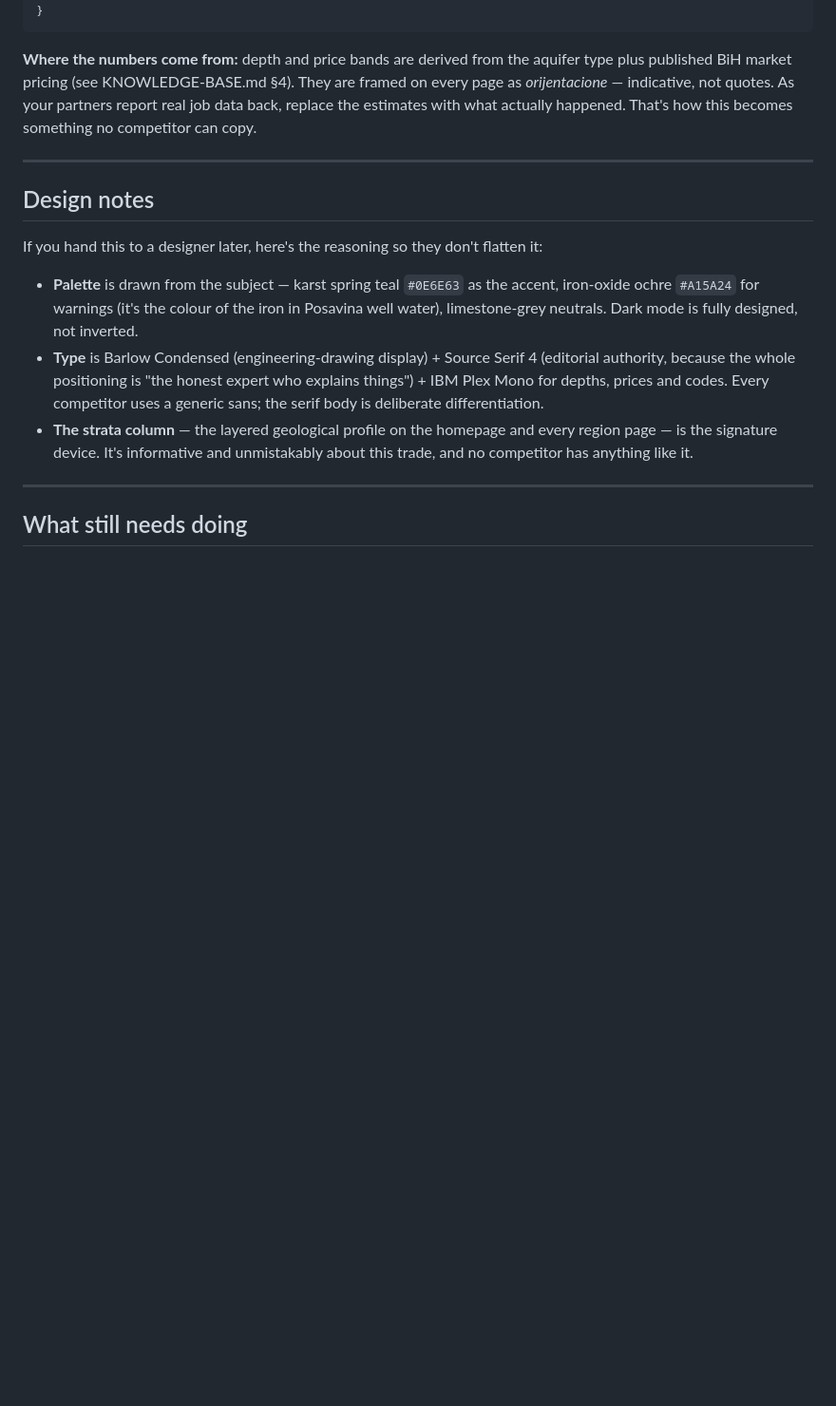
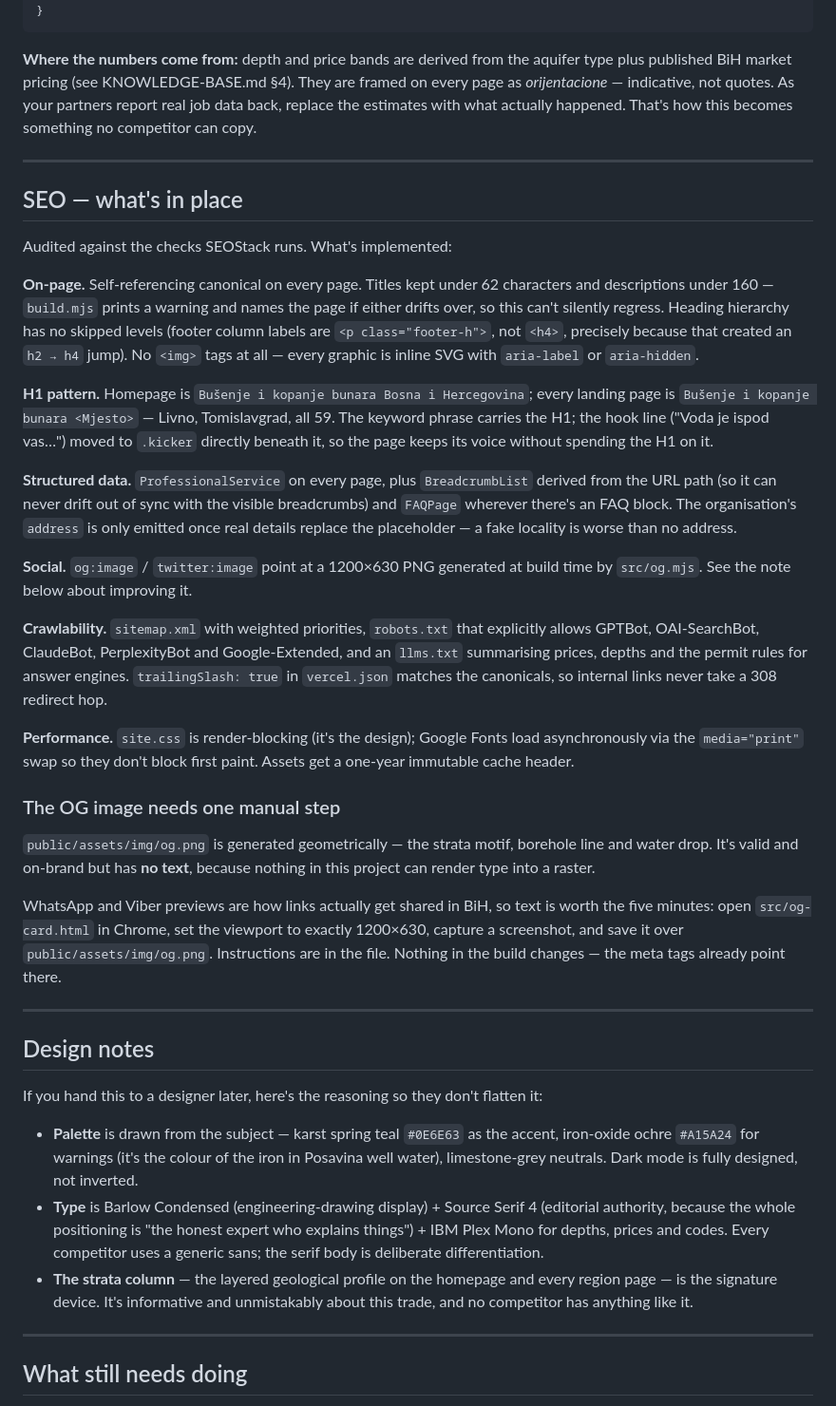
Before and after one commit to nikolaus22345/kopanjebunara.ba, a Markdown page: README.md, the part around one of its changes. Shown at 95% size. Drawn GitHub-style; blank space fills up the shorter version.

Commit message:
docs: Vercel deploy steps, SEO summary, OG image export note
Co-Authored-By: Claude Opus 5 <noreply@anthropic.com>

```diff
--- a/README.md
+++ b/README.md
@@ -154,6 +185,56 @@ The `loc` field is the **locative case** — it's what makes sentences read as n
 
 ---
 
+## SEO — what's in place
+
+Audited against the checks SEOStack runs. What's implemented:
+
+**On-page.** Self-referencing canonical on every page. Titles kept under 62
+characters and descriptions under 160 — `build.mjs` prints a warning and names
+the page if either drifts over, so this can't silently regress. Heading
+hierarchy has no skipped levels (footer column labels are `<p class="footer-h">`,
+not `<h4>`, precisely because that created an `h2 → h4` jump). No `<img>` tags
+at all — every graphic is inline SVG with `aria-label` or `aria-hidden`.
+
+**H1 pattern.** Homepage is `Bušenje i kopanje bunara Bosna i Hercegovina`;
+every landing page is `Bušenje i kopanje bunara <Mjesto>` — Livno,
+Tomislavgrad, all 59. The keyword phrase carries the H1; the hook line
+("Voda je ispod vas…") moved to `.kicker` directly beneath it, so the page
+keeps its voice without spending the H1 on it.
+
+**Structured data.** `ProfessionalService` on every page, plus
+`BreadcrumbList` derived from the URL path (so it can never drift out of sync
+with the visible breadcrumbs) and `FAQPage` wherever there's an FAQ block.
+The organisation's `address` is only emitted once real details replace the
+placeholder — a fake locality is worse than no address.
+
+**Social.** `og:image` / `twitter:image` point at a 1200×630 PNG generated at
+build time by `src/og.mjs`. See the note below about improving it.
+
+**Crawlability.** `sitemap.xml` with weighted priorities, `robots.txt` that
+explicitly allows GPTBot, OAI-SearchBot, ClaudeBot, PerplexityBot and
+Google-Extended, and an `llms.txt` summarising prices, depths and the permit
+rules for answer engines. `trailingSlash: true` in `vercel.json` matches the
+canonicals, so internal links never take a 308 redirect hop.
+
+**Performance.** `site.css` is render-blocking (it's the design); Google Fonts
+load asynchronously via the `media="print"` swap so they don't block first
+paint. Assets get a one-year immutable cache header.
+
+### The OG image needs one manual step
+
+`public/assets/img/og.png` is generated geometrically — the strata motif,
+borehole line and water drop. It's valid and on-brand but has **no text**,
+because nothing in this project can render type into a raster.
+
+WhatsApp and Viber previews are how links actually get shared in BiH, so text
+is worth the five minutes: open `src/og-card.html` in Chrome, set the viewport
+to exactly 1200×630, capture a screenshot, and save it over
+`public/assets/img/og.png`. Instructions are in the file. Nothing in the build
+changes — the meta tags already point there.
+
+---
+
 ## Design notes
 
 If you hand this to a designer later, here's the reasoning so they don't flatten it:
```
Also changed, not shown: other parts of README.md (+32 -1 lines).
